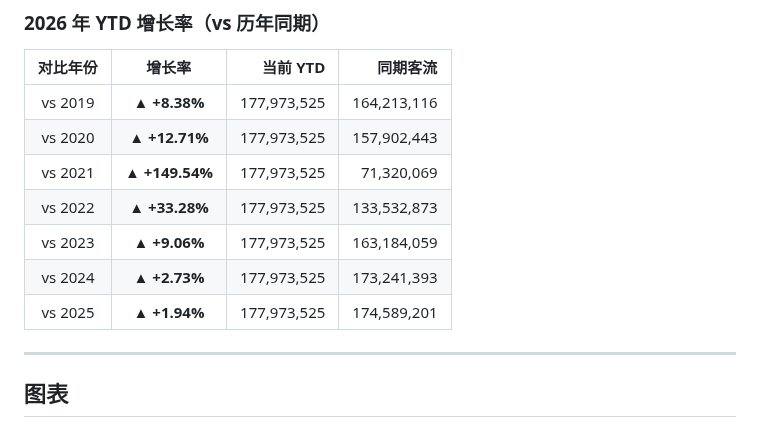
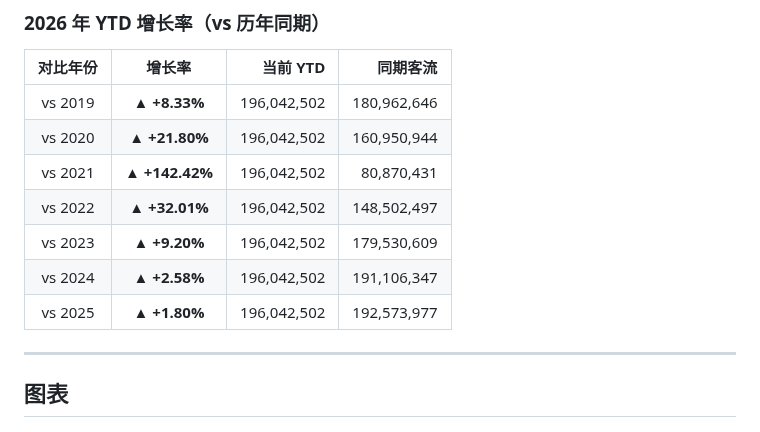
Before and after one commit to chengxdadp/tsa-passenger-volume, a Markdown page: README.md, the part around one of its changes. Drawn GitHub-style.

Commit message:
auto: update TSA data 2026-03-30

```diff
--- a/README.md
+++ b/README.md
@@ -28,13 +28,13 @@
 
 | 对比年份 | 增长率 | 当前 YTD | 同期客流 |
 |:--------:|:------:|---------:|---------:|
-| vs 2019 | **▲ +8.38%** | 177,973,525 | 164,213,116 |
-| vs 2020 | **▲ +12.71%** | 177,973,525 | 157,902,443 |
-| vs 2021 | **▲ +149.54%** | 177,973,525 | 71,320,069 |
-| vs 2022 | **▲ +33.28%** | 177,973,525 | 133,532,873 |
-| vs 2023 | **▲ +9.06%** | 177,973,525 | 163,184,059 |
-| vs 2024 | **▲ +2.73%** | 177,973,525 | 173,241,393 |
-| vs 2025 | **▲ +1.94%** | 177,973,525 | 174,589,201 |
+| vs 2019 | **▲ +8.33%** | 196,042,502 | 180,962,646 |
+| vs 2020 | **▲ +21.80%** | 196,042,502 | 160,950,944 |
+| vs 2021 | **▲ +142.42%** | 196,042,502 | 80,870,431 |
+| vs 2022 | **▲ +32.01%** | 196,042,502 | 148,502,497 |
+| vs 2023 | **▲ +9.20%** | 196,042,502 | 179,530,609 |
+| vs 2024 | **▲ +2.58%** | 196,042,502 | 191,106,347 |
+| vs 2025 | **▲ +1.80%** | 196,042,502 | 192,573,977 |
 
 <!-- STATS_END -->
 
```
Also changed, not shown: other parts of README.md (+2 -2 lines), chart/tsa_7day_moving_average.png, chart/tsa_monthly_trend.png, chart/tsa_recent_years.png, chart/tsa_yearly_comparison.png, 1 other file.
